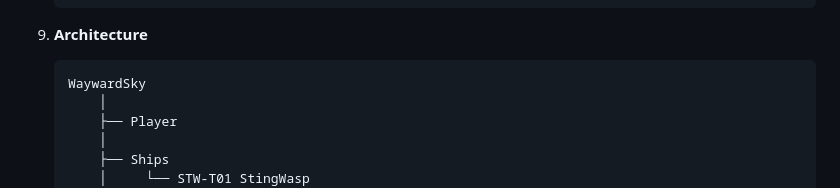
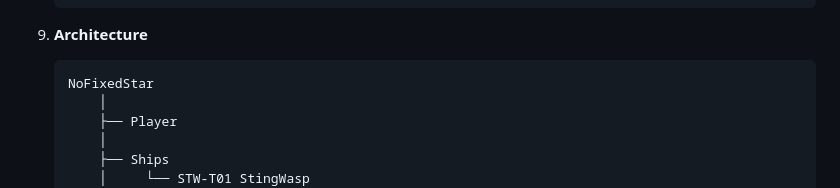
Before and after one commit to illuminatinyc/NoFixedStar-Docs, a Markdown page: DEVPLAN.md, the part around the change. Rendered like a GitHub page.

Commit message:
Update architecture name from WaywardSky to NoFixedStar

````diff
--- a/DEVPLAN.md
+++ b/DEVPLAN.md
@@ -138,7 +138,7 @@
 9. **Architecture**
 
    ```text
-   WaywardSky
+   NoFixedStar
        │
        ├── Player
        │
````
